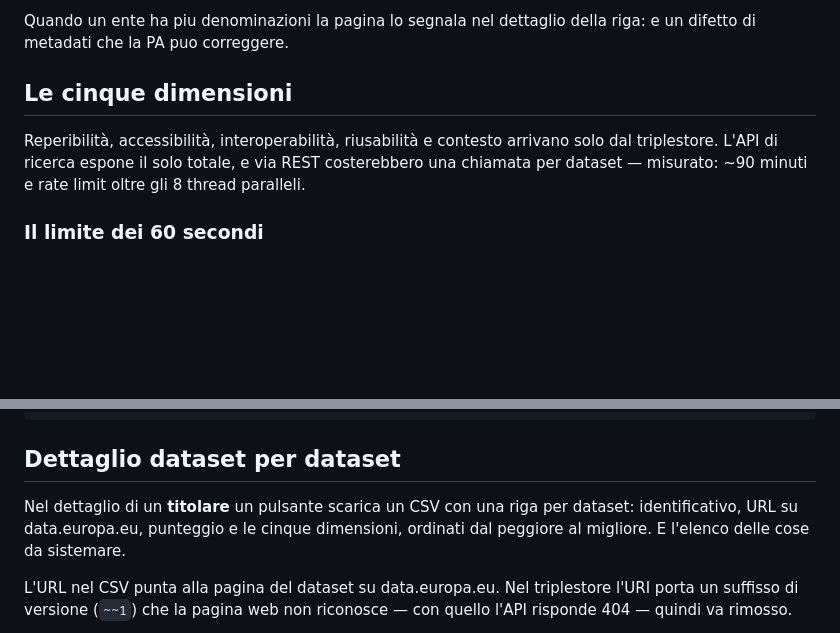
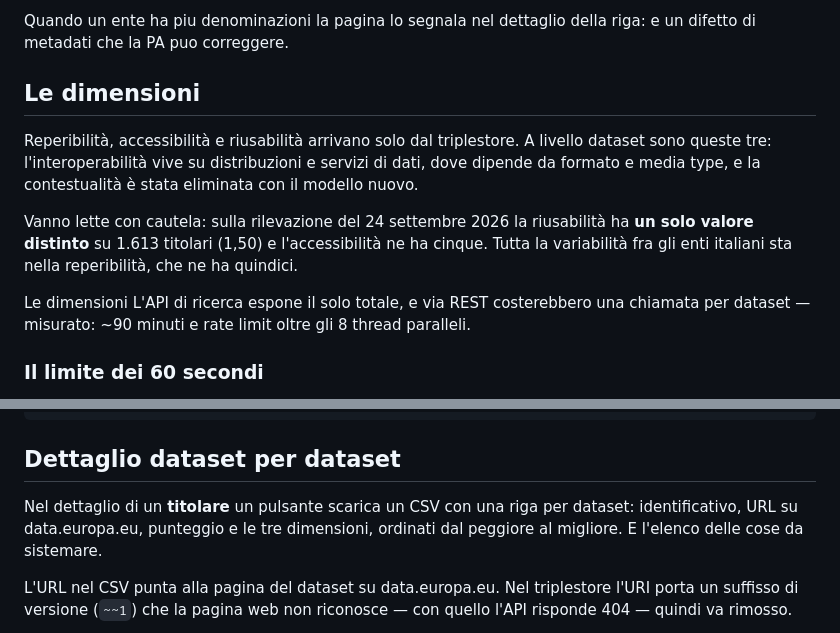
Before and after one commit to piersoft/mqa-monitor, a Markdown page: README.md, 2 parts joined by grey strips. Drawn GitHub-style; blank space fills up the shorter version.

```diff
--- a/README.md
+++ b/README.md
@@ -115,10 +115,19 @@ potuto correggerlo.
 Quando un ente ha piu denominazioni la pagina lo segnala nel dettaglio della
 riga: e un difetto di metadati che la PA puo correggere.
 
-## Le cinque dimensioni
+## Le dimensioni
 
-Reperibilità, accessibilità, interoperabilità, riusabilità e contesto arrivano
-solo dal triplestore. L'API di ricerca espone il solo totale, e via REST
+Reperibilità, accessibilità e riusabilità arrivano solo dal triplestore.
+A livello dataset sono queste tre: l'interoperabilità vive su distribuzioni e
+servizi di dati, dove dipende da formato e media type, e la contestualità è
+stata eliminata con il modello nuovo.
+
+Vanno lette con cautela: sulla rilevazione del 24 settembre 2026 la
+riusabilità ha **un solo valore distinto** su 1.613 titolari (1,50) e
+l'accessibilità ne ha cinque. Tutta la variabilità fra gli enti italiani sta
+nella reperibilità, che ne ha quindici.
+
+Le dimensioni L'API di ricerca espone il solo totale, e via REST
 costerebbero una chiamata per dataset — misurato: ~90 minuti e rate limit oltre
 gli 8 thread paralleli.
 
@@ -263,7 +308,7 @@ cd docs && python3 -m http.server
 ## Dettaglio dataset per dataset
 
 Nel dettaglio di un **titolare** un pulsante scarica un CSV con una riga per
-dataset: identificativo, URL su data.europa.eu, punteggio e le cinque dimensioni,
+dataset: identificativo, URL su data.europa.eu, punteggio e le tre dimensioni,
 ordinati dal peggiore al migliore. E l'elenco delle cose da sistemare.
 
 L'URL nel CSV punta alla pagina del dataset su data.europa.eu. Nel triplestore
```
Also changed, not shown: other parts of README.md (+59 -23 lines).
